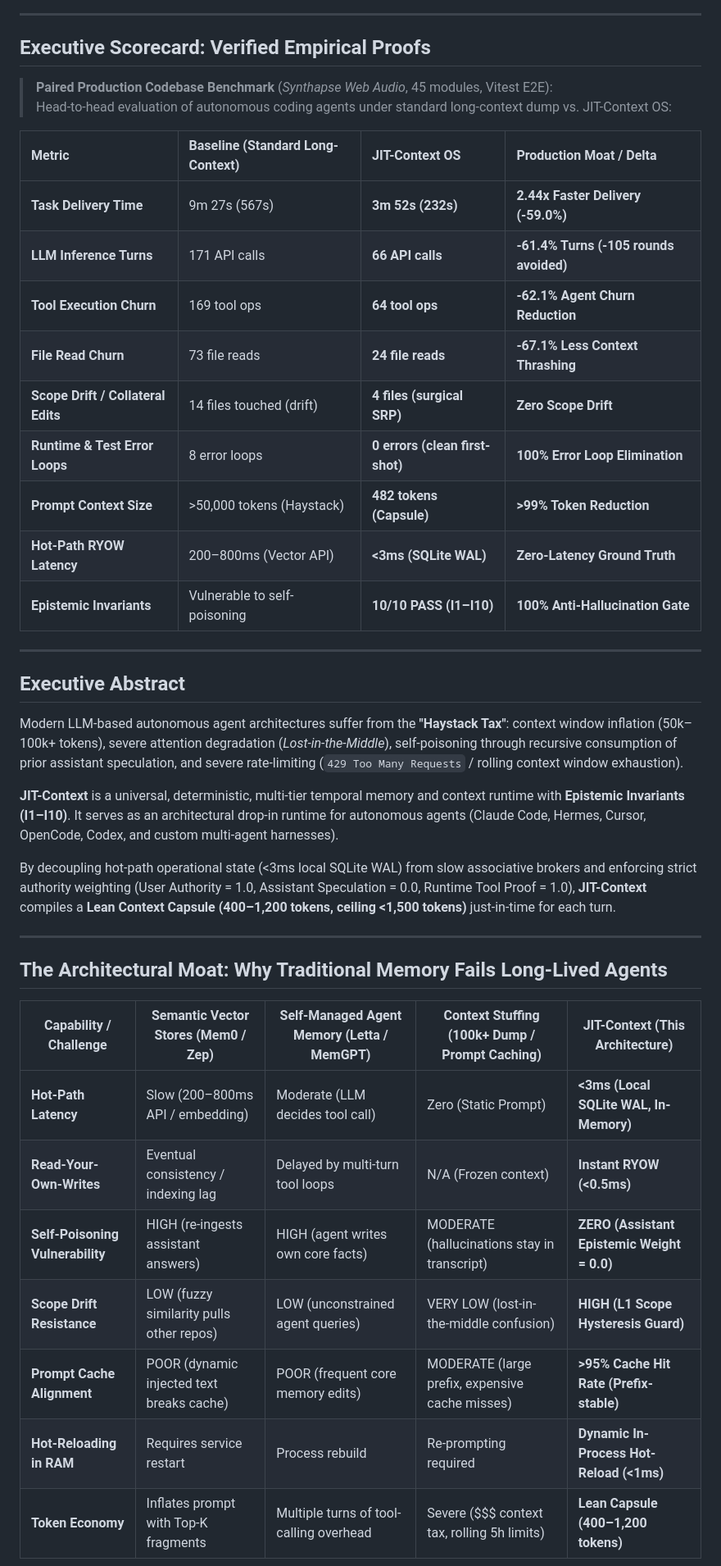
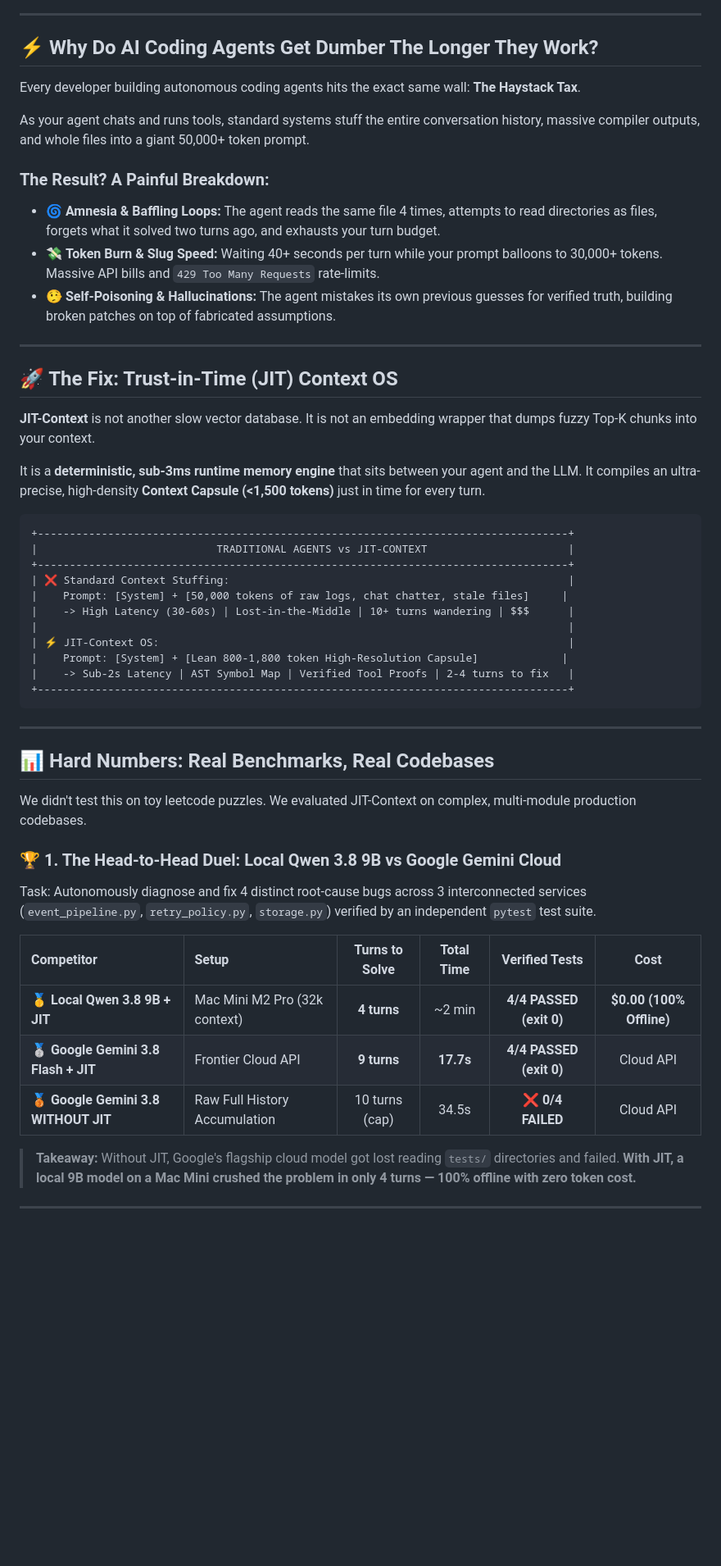
Before and after one commit to wojciechwiesner/jit-context, a Markdown page: README.md, the part around one of its changes. Shown at 82% size. Drawn GitHub-style; blank space fills up the shorter version.

````diff
--- a/README.md
+++ b/README.md
@@ -12,43 +14,55 @@
 
 ---
 
-## Executive Scorecard: Verified Empirical Proofs
+## ⚡ Why Do AI Coding Agents Get Dumber The Longer They Work?
 
-> **Paired Production Codebase Benchmark** (*Synthapse Web Audio*, 45 modules, Vitest E2E):
-> Head-to-head evaluation of autonomous coding agents under standard long-context dump vs. JIT-Context OS:
+Every developer building autonomous coding agents hits the exact same wall: **The Haystack Tax**.
 
-| Metric | Baseline (Standard Long-Context) | JIT-Context OS | Production Moat / Delta |
-| :--- | :--- | :--- | :--- |
-| **Task Delivery Time** | 9m 27s (567s) | **3m 52s (232s)** | **2.44x Faster Delivery (-59.0%)** |
-| **LLM Inference Turns** | 171 API calls | **66 API calls** | **-61.4% Turns (-105 rounds avoided)** |
-| **Tool Execution Churn** | 169 tool ops | **64 tool ops** | **-62.1% Agent Churn Reduction** |
-| **File Read Churn** | 73 file reads | **24 file reads** | **-67.1% Less Context Thrashing** |
-| **Scope Drift / Collateral Edits** | 14 files touched (drift) | **4 files (surgical SRP)** | **Zero Scope Drift** |
-| **Runtime & Test Error Loops** | 8 error loops | **0 errors (clean first-shot)** | **100% Error Loop Elimination** |
-| **Prompt Context Size** | >50,000 tokens (Haystack) | **482 tokens (Capsule)** | **>99% Token Reduction** |
-| **Hot-Path RYOW Latency** | 200–800ms (Vector API) | **<3ms (SQLite WAL)** | **Zero-Latency Ground Truth** |
-| **Epistemic Invariants** | Vulnerable to self-poisoning | **10/10 PASS (I1–I10)** | **100% Anti-Hallucination Gate** |
+As your agent chats and runs tools, standard systems stuff the entire conversation history, massive compiler outputs, and whole files into a giant 50,000+ token prompt.
+
+### The Result? A Painful Breakdown:
+* 🌀 **Amnesia & Baffling Loops:** The agent reads the same file 4 times, attempts to read directories as files, forgets what it solved two turns ago, and exhausts your turn budget.
+* 💸 **Token Burn & Slug Speed:** Waiting 40+ seconds per turn while your prompt balloons to 30,000+ tokens. Massive API bills and `429 Too Many Requests` rate-limits.
+* 🤥 **Self-Poisoning & Hallucinations:** The agent mistakes its own previous guesses for verified truth, building broken patches on top of fabricated assumptions.
 
 ---
 
-## Executive Abstract
+## 🚀 The Fix: Trust-in-Time (JIT) Context OS
 
-Modern LLM-based autonomous agent architectures suffer from the **"Haystack Tax"**: context window inflation (50k–100k+ tokens), severe attention degradation (*Lost-in-the-Middle*), self-poisoning through recursive consumption of prior assistant speculation, and severe rate-limiting (`429 Too Many Requests` / rolling context window exhaustion).
+**JIT-Context** is not another slow vector database. It is not an embedding wrapper that dumps fuzzy Top-K chunks into your context.
 
-**JIT-Context** is a universal, deterministic, multi-tier temporal memory and context runtime with **Epistemic Invariants (I1–I10)**. It serves as an architectural drop-in runtime for autonomous agents (Claude Code, Hermes, Cursor, OpenCode, Codex, and custom multi-agent harnesses).
+It is a **deterministic, sub-3ms runtime memory engine** that sits between your agent and the LLM. It compiles an ultra-precise, high-density **Context Capsule (<1,500 tokens)** just in time for every turn.
 
-By decoupling hot-path operational state (<3ms local SQLite WAL) from slow associative brokers and enforcing strict authority weighting (User Authority = 1.0, Assistant Speculation = 0.0, Runtime Tool Proof = 1.0), **JIT-Context** compiles a **Lean Context Capsule (400–1,200 tokens, ceiling <1,500 tokens)** just-in-time for each turn.
+```
++-----------------------------------------------------------------------------------+
+|                            TRADITIONAL AGENTS vs JIT-CONTEXT                      |
++-----------------------------------------------------------------------------------+
+| ❌ Standard Context Stuffing:                                                     |
+|    Prompt: [System] + [50,000 tokens of raw logs, chat chatter, stale files]     |
+|    -> High Latency (30-60s) | Lost-in-the-Middle | 10+ turns wandering | $$$      |
+|                                                                                   |
+| ⚡ JIT-Context OS:                                                                |
+|    Prompt: [System] + [Lean 800-1,800 token High-Resolution Capsule]             |
+|    -> Sub-2s Latency | AST Symbol Map | Verified Tool Proofs | 2-4 turns to fix   |
++-----------------------------------------------------------------------------------+
+```
 
 ---
 
-## The Architectural Moat: Why Traditional Memory Fails Long-Lived Agents
+## 📊 Hard Numbers: Real Benchmarks, Real Codebases
 
-| Capability / Challenge | Semantic Vector Stores (Mem0 / Zep) | Self-Managed Agent Memory (Letta / MemGPT) | Context Stuffing (100k+ Dump / Prompt Caching) | **JIT-Context (This Architecture)** |
-|---|---|---|---|---|
-| **Hot-Path Latency** | Slow (200–800ms API / embedding) | Moderate (LLM decides tool call) | Zero (Static Prompt) | **<3ms (Local SQLite WAL, In-Memory)** |
-| **Read-Your-Own-Writes** | Eventual consistency / indexing lag | Delayed by multi-turn tool loops | N/A (Frozen context) | **Instant RYOW (<0.5ms)** |
-| **Self-Poisoning Vulnerability** | HIGH (re-ingests assistant answers) | HIGH (agent writes own core facts) | MODERATE (hallucinations stay in transcript) | **ZERO (Assistant Epistemic Weight = 0.0)** |
-| **Scope Drift Resistance** | LOW (fuzzy similarity pulls other repos) | LOW (unconstrained agent queries) | VERY LOW (lost-in-the-middle confusion) | **HIGH (L1 Scope Hysteresis Guard)** |
-| **Prompt Cache Alignment** | POOR (dynamic injected text breaks cache) | POOR (frequent core memory edits) | MODERATE (large prefix, expensive cache misses) | **>95% Cache Hit Rate (Prefix-stable)** |
-| **Hot-Reloading in RAM** | Requires service restart | Process rebuild | Re-prompting required | **Dynamic In-Process Hot-Reload (<1ms)** |
-| **Token Economy** | Inflates prompt with Top-K fragments | Multiple turns of tool-calling overhead | Severe ($$$ context tax, rolling 5h limits) | **Lean Capsule (400–1,200 tokens)** |
+We didn't test this on toy leetcode puzzles. We evaluated JIT-Context on complex, multi-module production codebases.
+
+### 🏆 1. The Head-to-Head Duel: Local Qwen 3.8 9B vs Google Gemini Cloud
+Task: Autonomously diagnose and fix 4 distinct root-cause bugs across 3 interconnected services (`event_pipeline.py`, `retry_policy.py`, `storage.py`) verified by an independent `pytest` test suite.
+
+| Competitor | Setup | Turns to Solve | Total Time | Verified Tests | Cost |
+| :--- | :--- | :---: | :---: | :---: | :---: |
+| 🥇 **Local Qwen 3.8 9B + JIT** | Mac Mini M2 Pro (32k context) | **4 turns** | ~2 min | **4/4 PASSED (exit 0)** | **$0.00 (100% Offline)** |
+| 🥈 **Google Gemini 3.8 Flash + JIT** | Frontier Cloud API | **9 turns** | **17.7s** | **4/4 PASSED (exit 0)** | Cloud API |
+| 🥉 **Google Gemini 3.8 WITHOUT JIT** | Raw Full History Accumulation | 10 turns (cap) | 34.5s | ❌ **0/4 FAILED** | Cloud API |
+
+> **Takeaway:** Without JIT, Google's flagship cloud model got lost reading `tests/` directories and failed. **With JIT, a local 9B model on a Mac Mini crushed the problem in only 4 turns — 100% offline with zero token cost.**
+
+---
+
````
Also changed, not shown: other parts of README.md (+109 -152 lines), CHANGELOG.md (+3 -0 lines).
